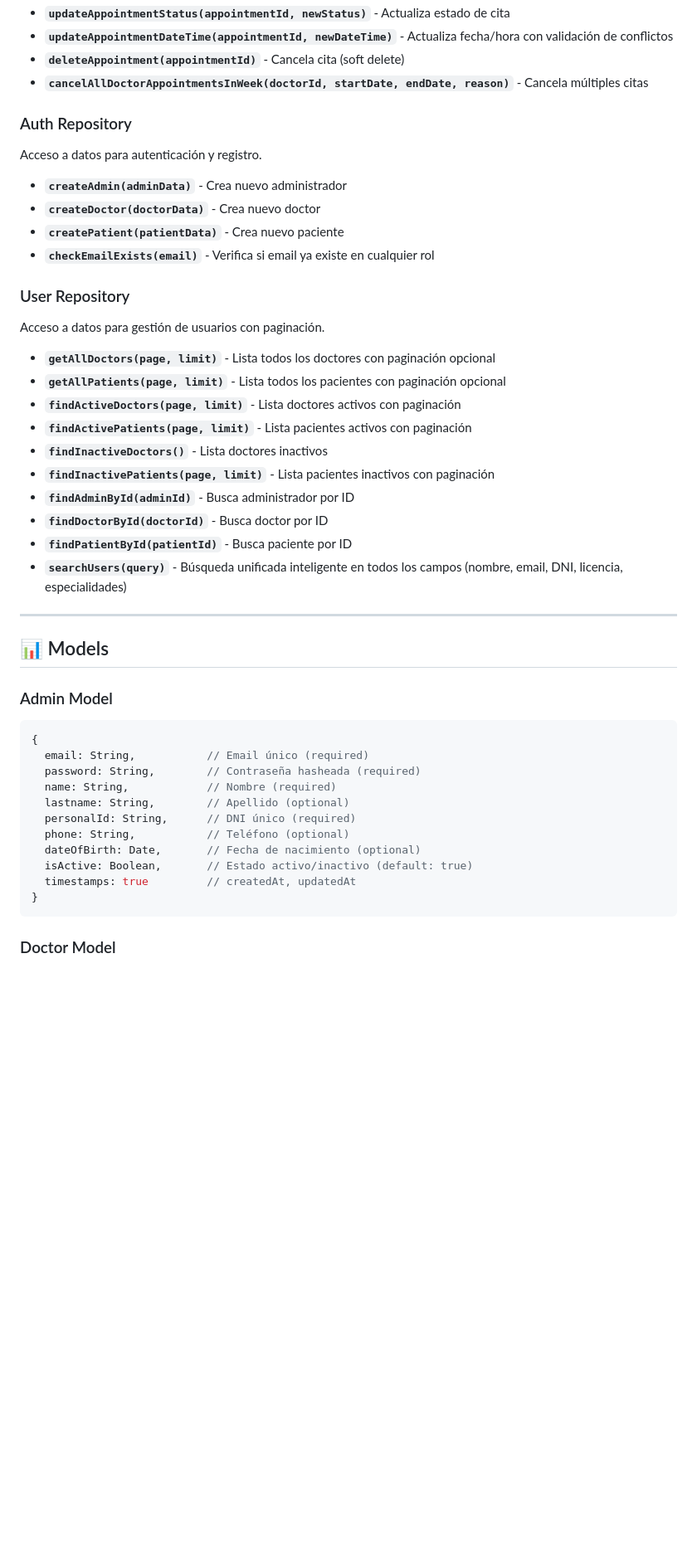
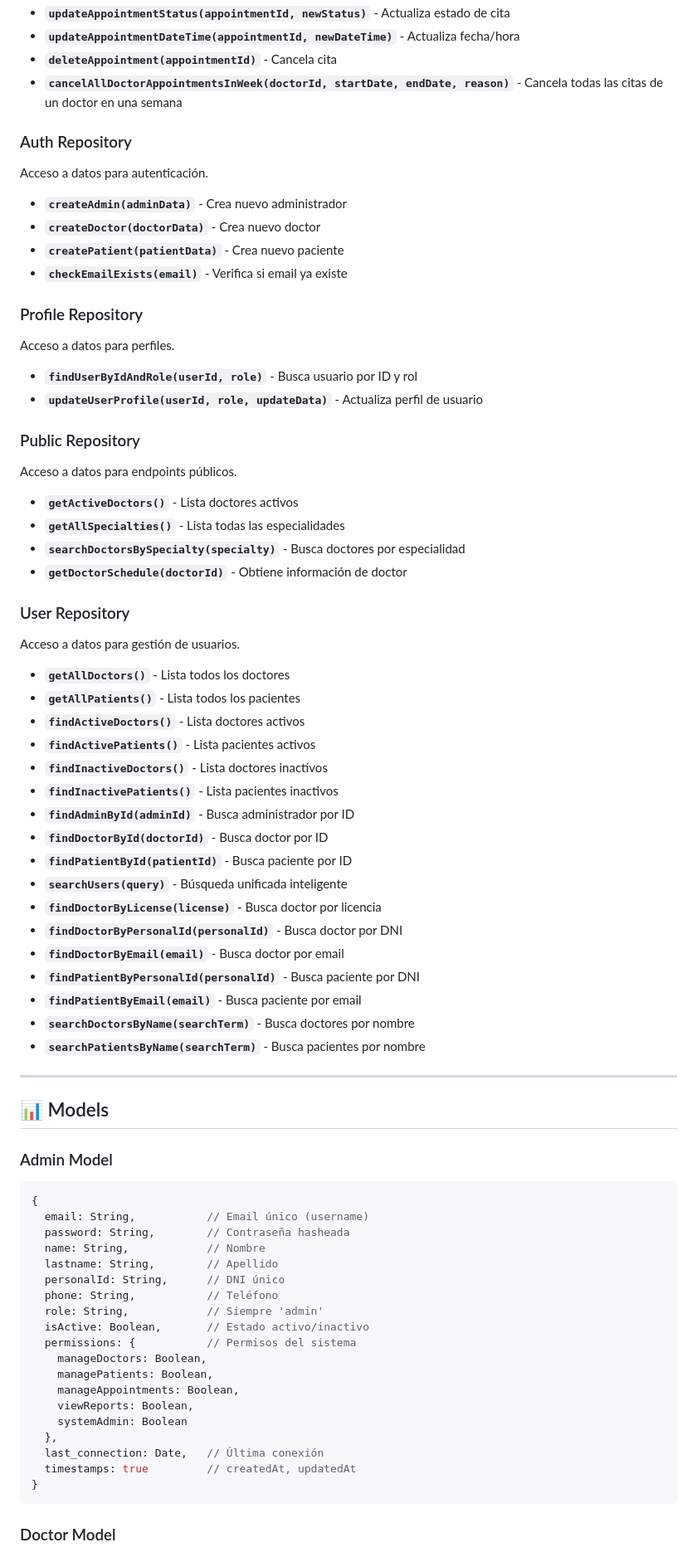
Before and after one commit to leandrotraficante/medical-appointments, a Markdown page: README.md, the part around the change printed below. Shown: that part at 83% size. Rendered like a GitHub page; blank space fills up the shorter version.

````diff
--- a/README.md
+++ b/README.md
@@ -253,29 +283,50 @@ Acceso a datos para citas médicas con validaciones.
 - **`updateAppointmentStatus(appointmentId, newStatus)`** - Actualiza estado de cita
-- **`updateAppointmentDateTime(appointmentId, newDateTime)`** - Actualiza fecha/hora con validación de conflictos
-- **`deleteAppointment(appointmentId)`** - Cancela cita (soft delete)
-- **`cancelAllDoctorAppointmentsInWeek(doctorId, startDate, endDate, reason)`** - Cancela múltiples citas
+- **`updateAppointmentDateTime(appointmentId, newDateTime)`** - Actualiza fecha/hora
+- **`deleteAppointment(appointmentId)`** - Cancela cita
+- **`cancelAllDoctorAppointmentsInWeek(doctorId, startDate, endDate, reason)`** - Cancela todas las citas de un doctor en una semana
 
 ### Auth Repository
-Acceso a datos para autenticación y registro.
+Acceso a datos para autenticación.
 
 - **`createAdmin(adminData)`** - Crea nuevo administrador
 - **`createDoctor(doctorData)`** - Crea nuevo doctor
 - **`createPatient(patientData)`** - Crea nuevo paciente
-- **`checkEmailExists(email)`** - Verifica si email ya existe en cualquier rol
+- **`checkEmailExists(email)`** - Verifica si email ya existe
+
+### Profile Repository
+Acceso a datos para perfiles.
+
+- **`findUserByIdAndRole(userId, role)`** - Busca usuario por ID y rol
+- **`updateUserProfile(userId, role, updateData)`** - Actualiza perfil de usuario
+
+### Public Repository
+Acceso a datos para endpoints públicos.
+
+- **`getActiveDoctors()`** - Lista doctores activos
+- **`getAllSpecialties()`** - Lista todas las especialidades
+- **`searchDoctorsBySpecialty(specialty)`** - Busca doctores por especialidad
+- **`getDoctorSchedule(doctorId)`** - Obtiene información de doctor
 
 ### User Repository
-Acceso a datos para gestión de usuarios con paginación.
+Acceso a datos para gestión de usuarios.
 
-- **`getAllDoctors(page, limit)`** - Lista todos los doctores con paginación opcional
-- **`getAllPatients(page, limit)`** - Lista todos los pacientes con paginación opcional
-- **`findActiveDoctors(page, limit)`** - Lista doctores activos con paginación
-- **`findActivePatients(page, limit)`** - Lista pacientes activos con paginación
+- **`getAllDoctors()`** - Lista todos los doctores
+- **`getAllPatients()`** - Lista todos los pacientes
+- **`findActiveDoctors()`** - Lista doctores activos
+- **`findActivePatients()`** - Lista pacientes activos
 - **`findInactiveDoctors()`** - Lista doctores inactivos
-- **`findInactivePatients(page, limit)`** - Lista pacientes inactivos con paginación
+- **`findInactivePatients()`** - Lista pacientes inactivos
 - **`findAdminById(adminId)`** - Busca administrador por ID
 - **`findDoctorById(doctorId)`** - Busca doctor por ID
 - **`findPatientById(patientId)`** - Busca paciente por ID
-- **`searchUsers(query)`** - Búsqueda unificada inteligente en todos los campos (nombre, email, DNI, licencia, especialidades)
+- **`searchUsers(query)`** - Búsqueda unificada inteligente
+- **`findDoctorByLicense(license)`** - Busca doctor por licencia
+- **`findDoctorByPersonalId(personalId)`** - Busca doctor por DNI
+- **`findDoctorByEmail(email)`** - Busca doctor por email
+- **`findPatientByPersonalId(personalId)`** - Busca paciente por DNI
+- **`findPatientByEmail(email)`** - Busca paciente por email
+- **`searchDoctorsByName(searchTerm)`** - Busca doctores por nombre
+- **`searchPatientsByName(searchTerm)`** - Busca pacientes por nombre
 
 ---
 
@@ -284,14 +335,22 @@ Acceso a datos para gestión de usuarios con paginación.
 ### Admin Model
 ```javascript
 {
-  email: String,           // Email único (required)
-  password: String,        // Contraseña hasheada (required)
-  name: String,            // Nombre (required)
-  lastname: String,        // Apellido (optional)
-  personalId: String,      // DNI único (required)
-  phone: String,           // Teléfono (optional)
-  dateOfBirth: Date,       // Fecha de nacimiento (optional)
-  isActive: Boolean,       // Estado activo/inactivo (default: true)
+  email: String,           // Email único (username)
+  password: String,        // Contraseña hasheada
+  name: String,            // Nombre
+  lastname: String,        // Apellido
+  personalId: String,      // DNI único
+  phone: String,           // Teléfono
+  role: String,            // Siempre 'admin'
+  isActive: Boolean,       // Estado activo/inactivo
+  permissions: {           // Permisos del sistema
+    manageDoctors: Boolean,
+    managePatients: Boolean,
+    manageAppointments: Boolean,
+    viewReports: Boolean,
+    systemAdmin: Boolean
+  },
+  last_connection: Date,   // Última conexión
   timestamps: true         // createdAt, updatedAt
 }
 ```
````
Also changed, not shown: other parts of README.md (+148 -163 lines).
